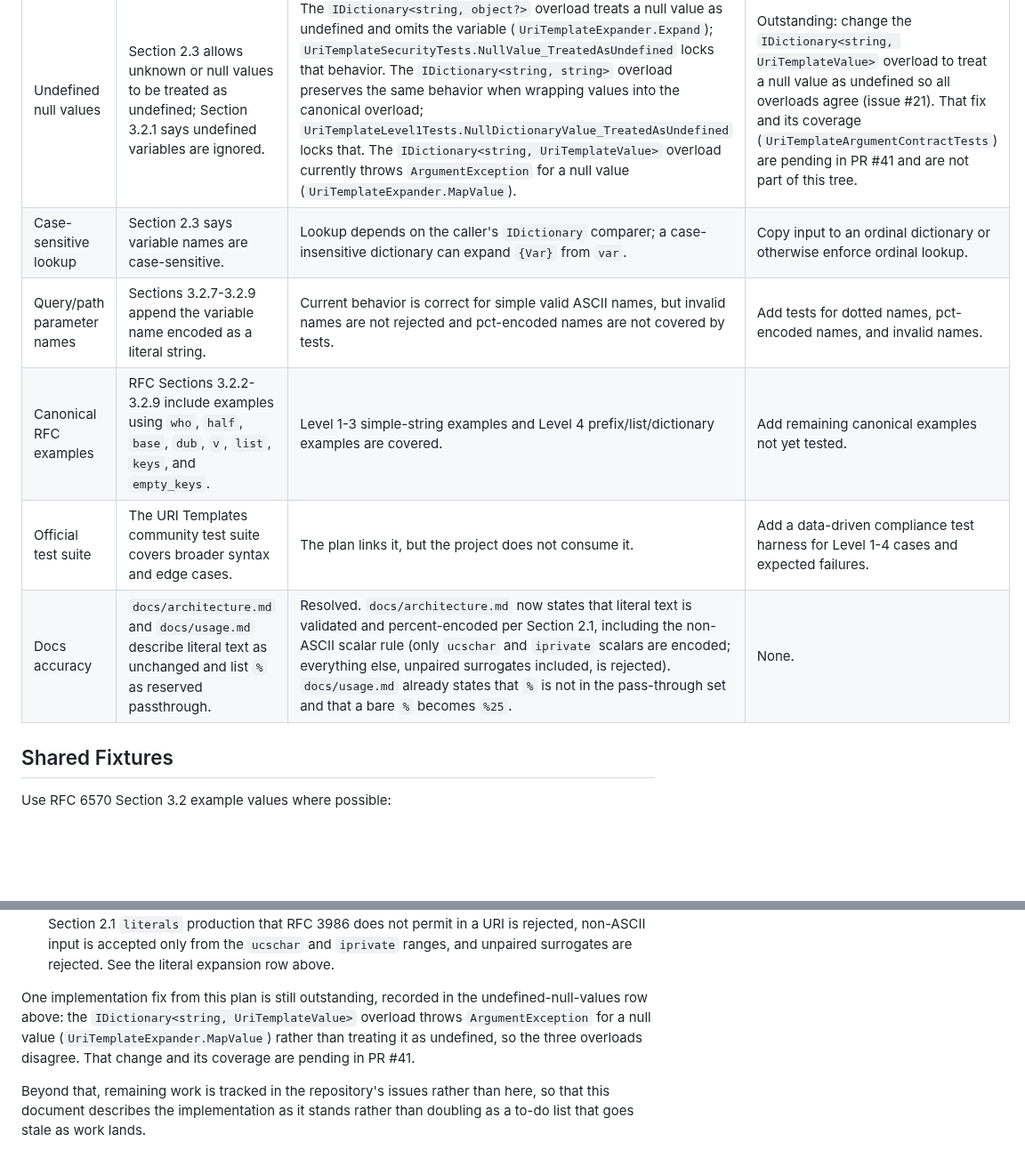
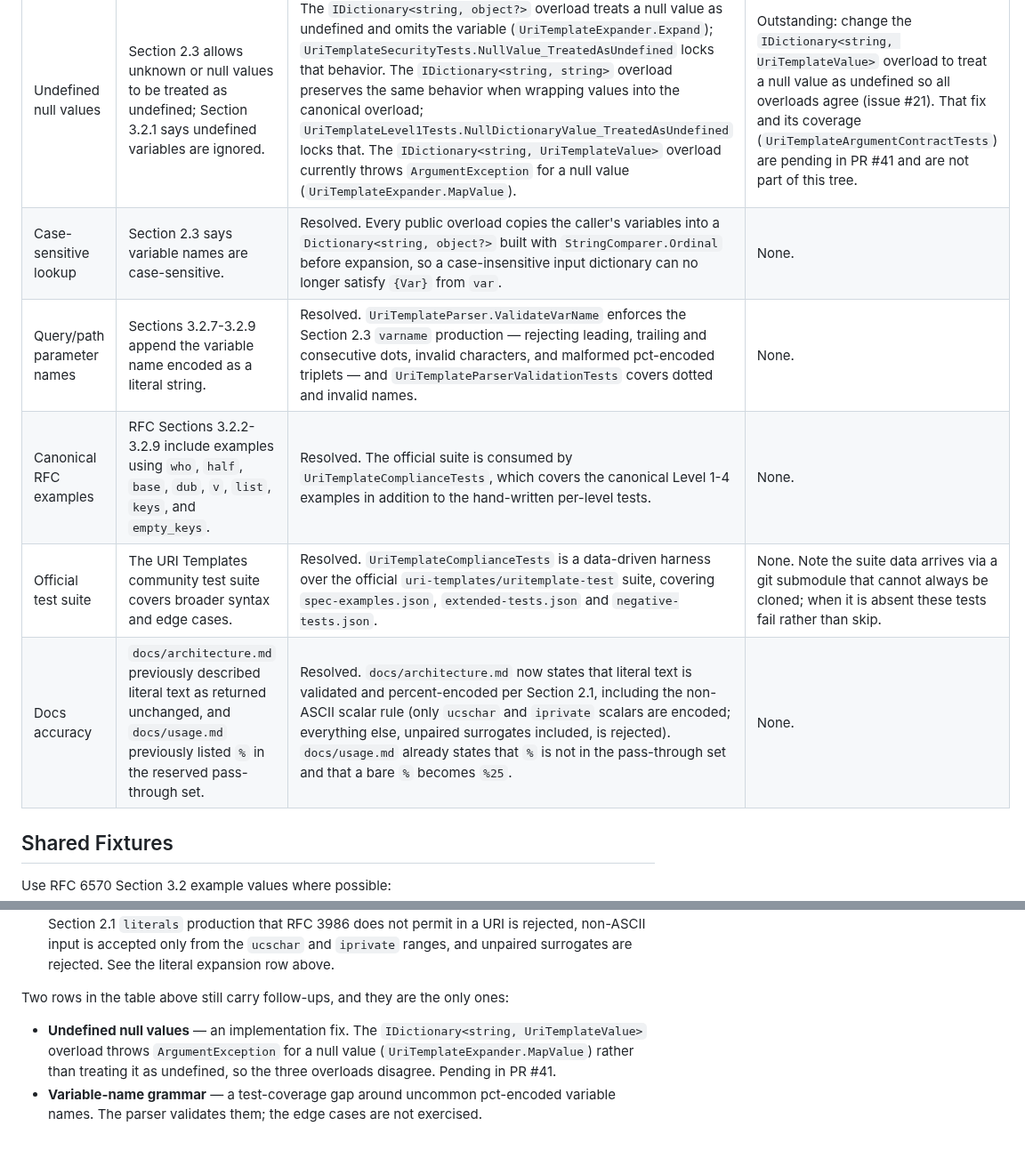
Before and after one commit to brenpike/Chatter.Rest.UriTemplates, a Markdown page: docs/test-plan.md, 2 parts joined by grey strips. Shown at 89% size. Drawn GitHub-style; blank space fills up the shorter version.

Commit message:
docs: audit the whole test plan instead of one row at a time
Five rows described state the implementation no longer has: ordinal
variable lookup, variable-name rejection, the compliance harness, the
canonical RFC examples, and the docs-accuracy premise. Each is corrected
against verified behaviour, and the closing summary now names exactly the
two rows that still carry follow-ups so it cannot contradict the table.

Also drops a claim that remaining work lives in issues, which was both
scope creep and false.

```diff
--- a/docs/test-plan.md
+++ b/docs/test-plan.md
@@ -20,11 +20,11 @@ The current implementation covers RFC 6570 Level 1-4 expansion operators for sim
 | Reserved operators | Section 2.2 reserves `=`, `,`, `!`, `@`, and `|` as operators for future extensions. | Detected and rejected with `NotSupportedException`. | None. |
 | Reserved expansion `%` handling | Section 3.2.1 allows `%` through only as part of pct-encoded triplets for `+` and `#`; bare `%` must become `%25`. | Correct. `IsReservedChar` deliberately excludes `%`, so a bare `%` is encoded as `%25` while a valid pct-encoded triplet passes through unchanged. | None. Behaviour verified: `{+v}` with `50%` gives `50%25`, with `%2F` gives `%2F`, with `a%zz` gives `a%25zz`. |
 | Undefined null values | Section 2.3 allows unknown or null values to be treated as undefined; Section 3.2.1 says undefined variables are ignored. | The `IDictionary<string, object?>` overload treats a null value as undefined and omits the variable (`UriTemplateExpander.Expand`); `UriTemplateSecurityTests.NullValue_TreatedAsUndefined` locks that behavior. The `IDictionary<string, string>` overload preserves the same behavior when wrapping values into the canonical overload; `UriTemplateLevel1Tests.NullDictionaryValue_TreatedAsUndefined` locks that. The `IDictionary<string, UriTemplateValue>` overload currently throws `ArgumentException` for a null value (`UriTemplateExpander.MapValue`). | Outstanding: change the `IDictionary<string, UriTemplateValue>` overload to treat a null value as undefined so all overloads agree (issue #21). That fix and its coverage (`UriTemplateArgumentContractTests`) are pending in PR #41 and are not part of this tree. |
-| Case-sensitive lookup | Section 2.3 says variable names are case-sensitive. | Lookup depends on the caller's `IDictionary` comparer; a case-insensitive dictionary can expand `{Var}` from `var`. | Copy input to an ordinal dictionary or otherwise enforce ordinal lookup. |
-| Query/path parameter names | Sections 3.2.7-3.2.9 append the variable name encoded as a literal string. | Current behavior is correct for simple valid ASCII names, but invalid names are not rejected and pct-encoded names are not covered by tests. | Add tests for dotted names, pct-encoded names, and invalid names. |
-| Canonical RFC examples | RFC Sections 3.2.2-3.2.9 include examples using `who`, `half`, `base`, `dub`, `v`, `list`, `keys`, and `empty_keys`. | Level 1-3 simple-string examples and Level 4 prefix/list/dictionary examples are covered. | Add remaining canonical examples not yet tested. |
-| Official test suite | The URI Templates community test suite covers broader syntax and edge cases. | The plan links it, but the project does not consume it. | Add a data-driven compliance test harness for Level 1-4 cases and expected failures. |
-| Docs accuracy | `docs/architecture.md` and `docs/usage.md` describe literal text as unchanged and list `%` as reserved passthrough. | Resolved. `docs/architecture.md` now states that literal text is validated and percent-encoded per Section 2.1, including the non-ASCII scalar rule (only `ucschar` and `iprivate` scalars are encoded; everything else, unpaired surrogates included, is rejected). `docs/usage.md` already states that `%` is not in the pass-through set and that a bare `%` becomes `%25`. | None. |
+| Case-sensitive lookup | Section 2.3 says variable names are case-sensitive. | Resolved. Every public overload copies the caller's variables into a `Dictionary<string, object?>` built with `StringComparer.Ordinal` before expansion, so a case-insensitive input dictionary can no longer satisfy `{Var}` from `var`. | None. |
+| Query/path parameter names | Sections 3.2.7-3.2.9 append the variable name encoded as a literal string. | Resolved. `UriTemplateParser.ValidateVarName` enforces the Section 2.3 `varname` production — rejecting leading, trailing and consecutive dots, invalid characters, and malformed pct-encoded triplets — and `UriTemplateParserValidationTests` covers dotted and invalid names. | None. |
+| Canonical RFC examples | RFC Sections 3.2.2-3.2.9 include examples using `who`, `half`, `base`, `dub`, `v`, `list`, `keys`, and `empty_keys`. | Resolved. The official suite is consumed by `UriTemplateComplianceTests`, which covers the canonical Level 1-4 examples in addition to the hand-written per-level tests. | None. |
+| Official test suite | The URI Templates community test suite covers broader syntax and edge cases. | Resolved. `UriTemplateComplianceTests` is a data-driven harness over the official `uri-templates/uritemplate-test` suite, covering `spec-examples.json`, `extended-tests.json` and `negative-tests.json`. | None. Note the suite data arrives via a git submodule that cannot always be cloned; when it is absent these tests fail rather than skip. |
+| Docs accuracy | `docs/architecture.md` previously described literal text as returned unchanged, and `docs/usage.md` previously listed `%` in the reserved pass-through set. | Resolved. `docs/architecture.md` now states that literal text is validated and percent-encoded per Section 2.1, including the non-ASCII scalar rule (only `ucschar` and `iprivate` scalars are encoded; everything else, unpaired surrogates included, is rejected). `docs/usage.md` already states that `%` is not in the pass-through set and that a bare `%` becomes `%25`. | None. |
 
 ## Shared Fixtures
 
@@ -537,12 +537,10 @@ Both items previously listed here as highest priority are complete:
    `iprivate` ranges, and unpaired surrogates are rejected. See the literal
    expansion row above.
 
-One implementation fix from this plan is still outstanding, recorded in the
-undefined-null-values row above: the `IDictionary<string, UriTemplateValue>`
-overload throws `ArgumentException` for a null value (`UriTemplateExpander.MapValue`)
-rather than treating it as undefined, so the three overloads disagree. That change
-and its coverage are pending in PR #41.
+Two rows in the table above still carry follow-ups, and they are the only ones:
 
-Beyond that, remaining work is tracked in the repository's issues rather than here,
-so that this document describes the implementation as it stands rather than
-doubling as a to-do list that goes stale as work lands.
+- **Undefined null values** — an implementation fix. The `IDictionary<string, UriTemplateValue>`
+  overload throws `ArgumentException` for a null value (`UriTemplateExpander.MapValue`) rather
+  than treating it as undefined, so the three overloads disagree. Pending in PR #41.
+- **Variable-name grammar** — a test-coverage gap around uncommon pct-encoded variable names.
+  The parser validates them; the edge cases are not exercised.
```
